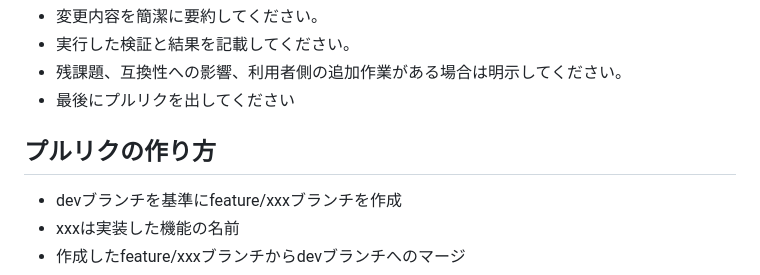
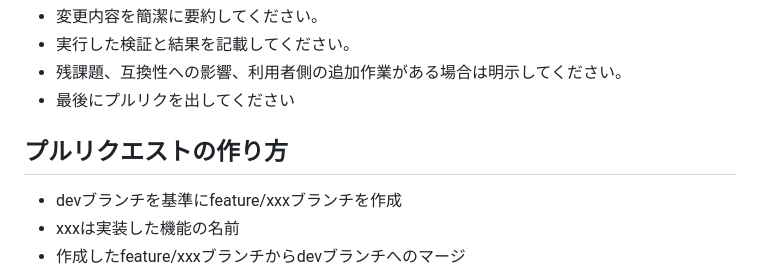
Before and after one commit to JADENgygo/200-whites-paint, a Markdown page: AGENTS.md, the part around the change. GitHub-like rendering.

Commit message:
プルリクエスト作成ルールを追加

```diff
--- a/AGENTS.md
+++ b/AGENTS.md
@@ -45,7 +45,7 @@
 - 残課題、互換性への影響、利用者側の追加作業がある場合は明示してください。
 - 最後にプルリクを出してください
 
-## プルリクの作り方
+## プルリクエストの作り方
 
 - devブランチを基準にfeature/xxxブランチを作成
 - xxxは実装した機能の名前
```
